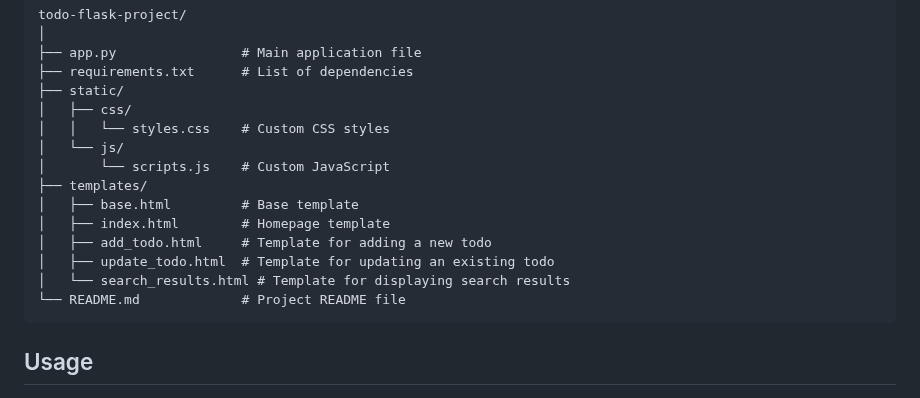
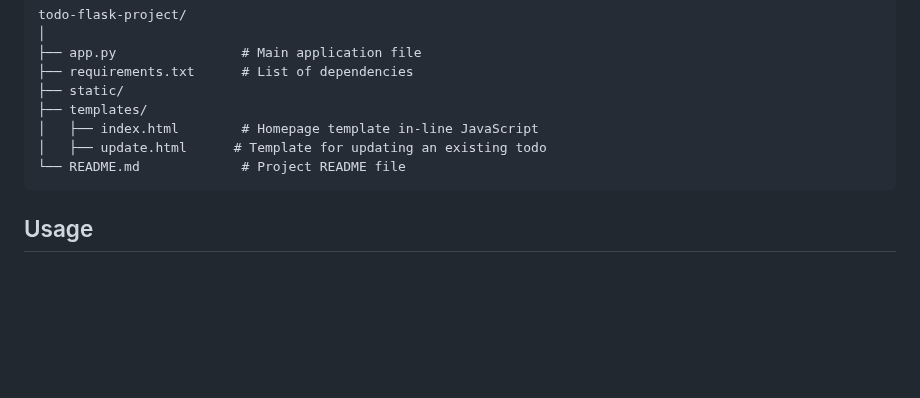
Before and after one commit to Basil-raza-khan/Flask-new, a Markdown page: README.md, the part around the change. Rendered like a GitHub page; blank space fills up the shorter version.

```diff
--- a/README.md
+++ b/README.md
@@ -57,16 +57,9 @@ cd todo-flask-project</code></pre>
 ├── app.py                # Main application file
 ├── requirements.txt      # List of dependencies
 ├── static/
-│   ├── css/
-│   │   └── styles.css    # Custom CSS styles
-│   └── js/
-│       └── scripts.js    # Custom JavaScript
 ├── templates/
-│   ├── base.html         # Base template
-│   ├── index.html        # Homepage template
-│   ├── add_todo.html     # Template for adding a new todo
-│   ├── update_todo.html  # Template for updating an existing todo
-│   └── search_results.html # Template for displaying search results
+│   ├── index.html        # Homepage template in-line JavaScript
+│   ├── update.html      # Template for updating an existing todo
 └── README.md             # Project README file</code></pre>
 
 <h2>Usage</h2>
```
